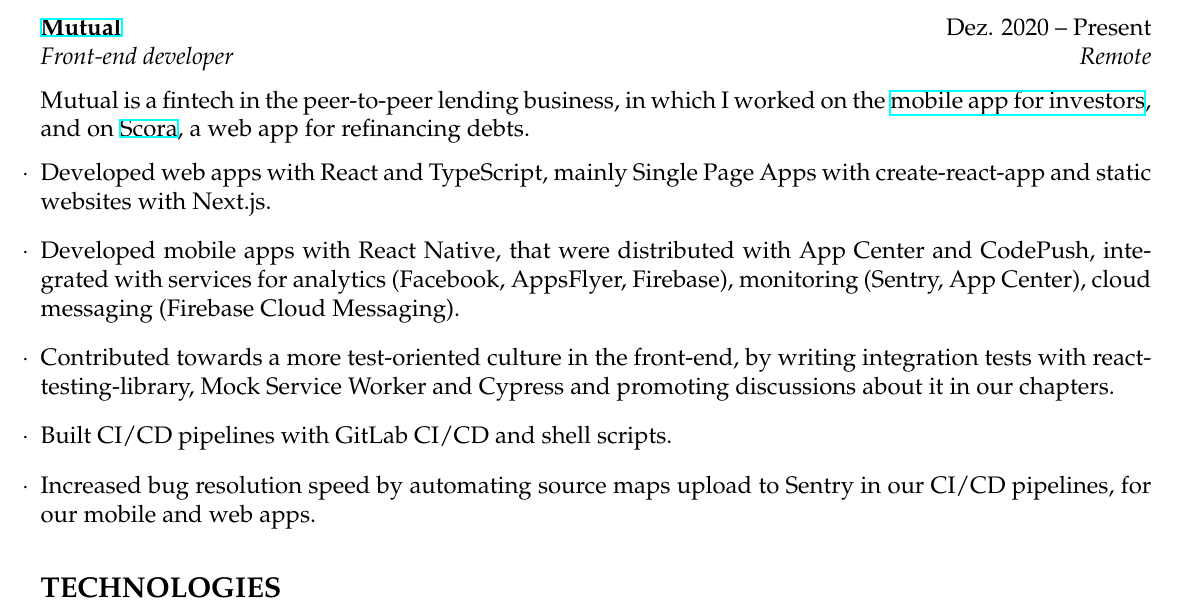
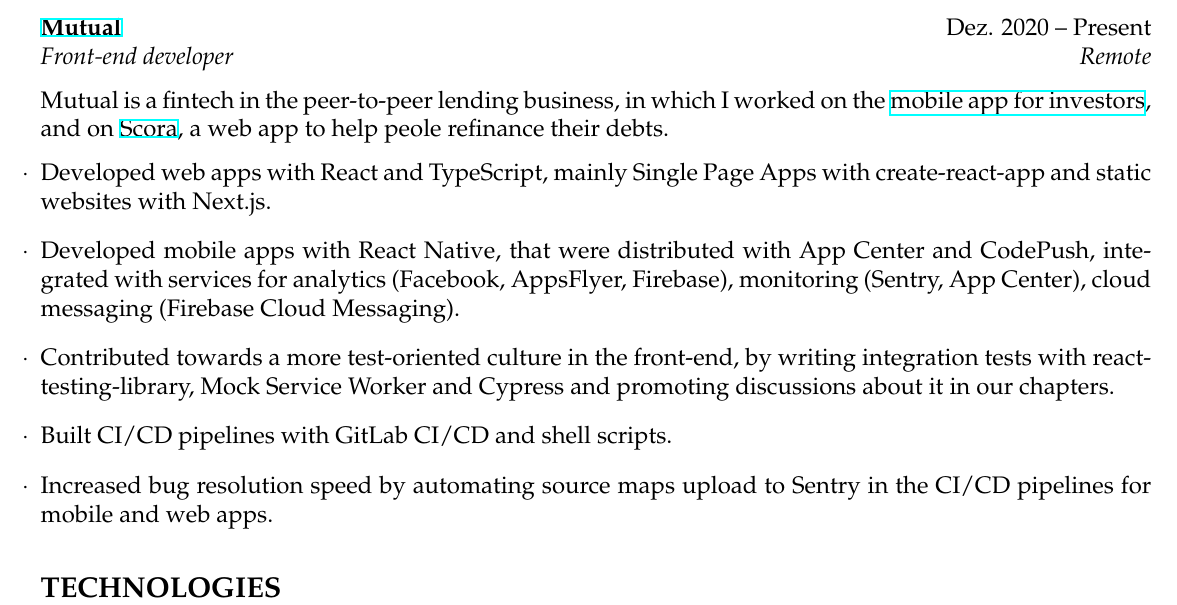
Before and after one commit to phelipetls/resumes, a LaTeX CV (phelipe-teles-resume-en.tex): part of the page, cut so that both start at the same text. Compiled offline with XeLaTeX.

Commit message:
Improve prose

```diff
--- a/phelipe-teles-resume-en.tex
+++ b/phelipe-teles-resume-en.tex
@@ -56,7 +56,8 @@
 
 Mutual is a fintech in the peer-to-peer lending business, in which I worked on
 the \href{https://mutual.club/en/invest.html}{mobile app for investors}, and on
-\href{https://scora.com.br/}{Scora}, a web app for refinancing debts.
+\href{https://scora.com.br/}{Scora}, a web app to help peole refinance their
+debts.
 
 \begin{tightlist}
   \item Developed web apps with React and TypeScript, mainly Single Page Apps
@@ -70,7 +71,7 @@
     and Cypress and promoting discussions about it in our chapters.
   \item Built CI/CD pipelines with GitLab CI/CD and shell scripts.
   \item Increased bug resolution speed by automating source maps upload to
-    Sentry in our CI/CD pipelines, for our mobile and web apps.
+    Sentry in the CI/CD pipelines for mobile and web apps.
 \end{tightlist}
 
 \section*{TECHNOLOGIES}
```
